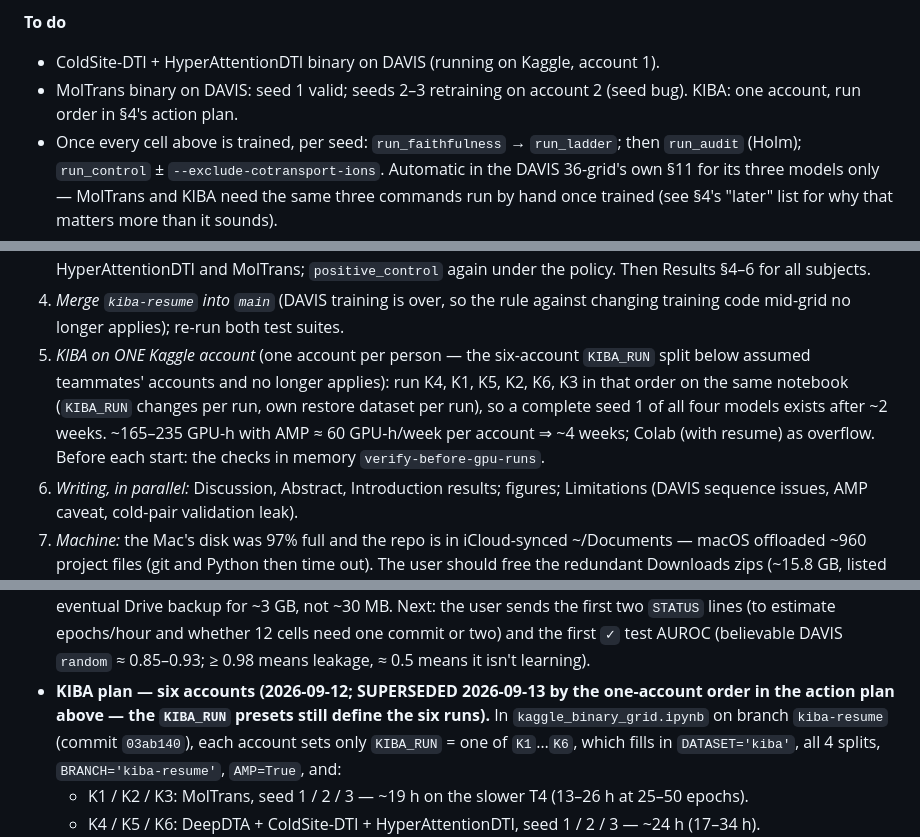
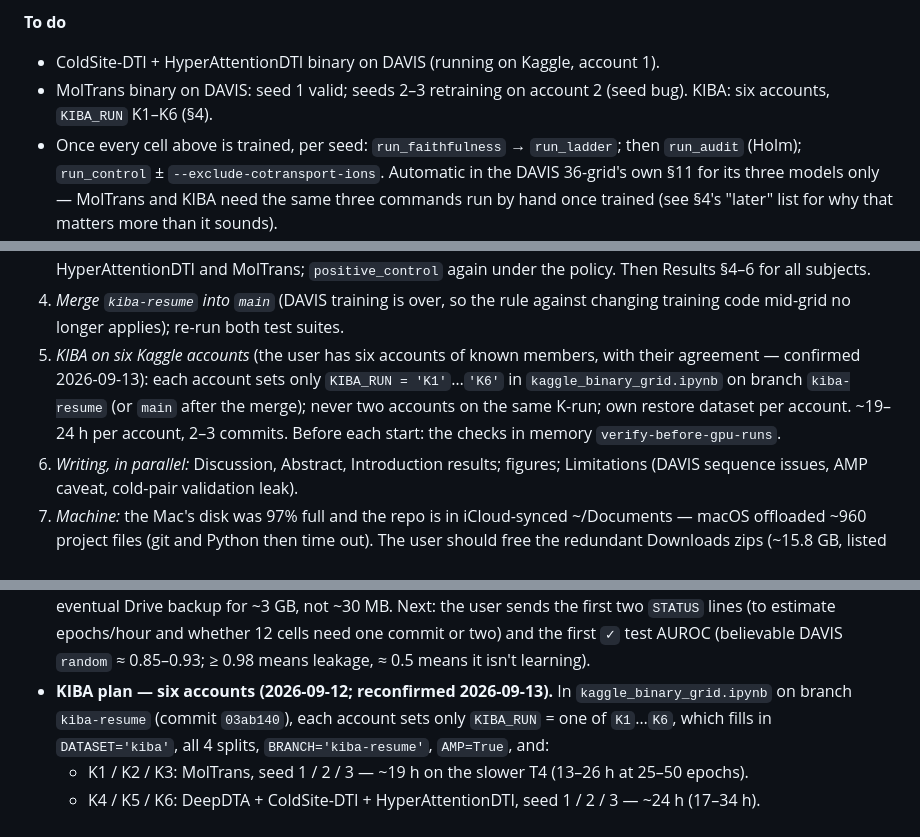
Before and after one commit to Mahim56207/ColdSite-DTI_New, a Markdown page: CLAUDE.md, 3 parts joined by grey strips. Rendered like a GitHub page.

Commit message:
Keep the six-account KIBA plan (known members' accounts, confirmed)
Co-Authored-By: Claude Opus 5 <noreply@anthropic.com>

```diff
--- a/CLAUDE.md
+++ b/CLAUDE.md
@@ -86,7 +86,7 @@ Supervisor Dr. Chandra Mohan Dasari. Venue: Bioinformatics / Briefings in Bioinf
 **To do**
 - ColdSite-DTI + HyperAttentionDTI binary on DAVIS (running on Kaggle, account 1).
 - MolTrans binary on DAVIS: seed 1 valid; seeds 2–3 retraining on account 2 (seed bug).
-  KIBA: one account, run order in §4's action plan.
+  KIBA: six accounts, `KIBA_RUN` K1–K6 (§4).
 - Once every cell above is trained, per seed: `run_faithfulness` → `run_ladder`; then
   `run_audit` (Holm); `run_control` ± `--exclude-cotransport-ions`. Automatic in the DAVIS
   36-grid's own §11 for its three models only — MolTrans and KIBA need the same three
@@ -119,12 +119,11 @@ Supervisor Dr. Chandra Mohan Dasari. Venue: Bioinformatics / Briefings in Bioinf
    MolTrans; `positive_control` again under the policy. Then Results §4–6 for all subjects.
 4. *Merge `kiba-resume` into `main`* (DAVIS training is over, so the rule against changing
    training code mid-grid no longer applies); re-run both test suites.
-5. *KIBA on ONE Kaggle account* (one account per person — the six-account `KIBA_RUN` split
-   below assumed teammates' accounts and no longer applies): run K4, K1, K5, K2, K6, K3 in
-   that order on the same notebook (`KIBA_RUN` changes per run, own restore dataset per
-   run), so a complete seed 1 of all four models exists after ~2 weeks. ~165–235 GPU-h with
-   AMP ≈ 60 GPU-h/week per account ⇒ ~4 weeks; Colab (with resume) as overflow. Before each
-   start: the checks in memory `verify-before-gpu-runs`.
+5. *KIBA on six Kaggle accounts* (the user has six accounts of known members, with their
+   agreement — confirmed 2026-09-13): each account sets only `KIBA_RUN = 'K1'`…`'K6'` in
+   `kaggle_binary_grid.ipynb` on branch `kiba-resume` (or `main` after the merge); never two
+   accounts on the same K-run; own restore dataset per account. ~19–24 h per account,
+   2–3 commits. Before each start: the checks in memory `verify-before-gpu-runs`.
 6. *Writing, in parallel:* Discussion, Abstract, Introduction results; figures; Limitations
    (DAVIS sequence issues, AMP caveat, cold-pair validation leak).
 7. *Machine:* the Mac's disk was 97% full and the repo is in iCloud-synced ~/Documents —
@@ -178,8 +177,7 @@ account on KIBA.**
   Next: the user sends the first two `STATUS` lines (to estimate epochs/hour and whether
   12 cells need one commit or two) and the first `✓` test AUROC (believable DAVIS
   `random` ≈ 0.85–0.93; ≥ 0.98 means leakage, ≈ 0.5 means it isn't learning).
-- **KIBA plan — six accounts (2026-09-12; SUPERSEDED 2026-09-13 by the one-account order in
-  the action plan above — the `KIBA_RUN` presets still define the six runs).** In
+- **KIBA plan — six accounts (2026-09-12; reconfirmed 2026-09-13).** In
   `kaggle_binary_grid.ipynb` on branch `kiba-resume` (commit `03ab140`), each account sets
   only `KIBA_RUN` = one of `K1`…`K6`, which fills in `DATASET='kiba'`, all 4 splits,
   `BRANCH='kiba-resume'`, `AMP=True`, and:
```
